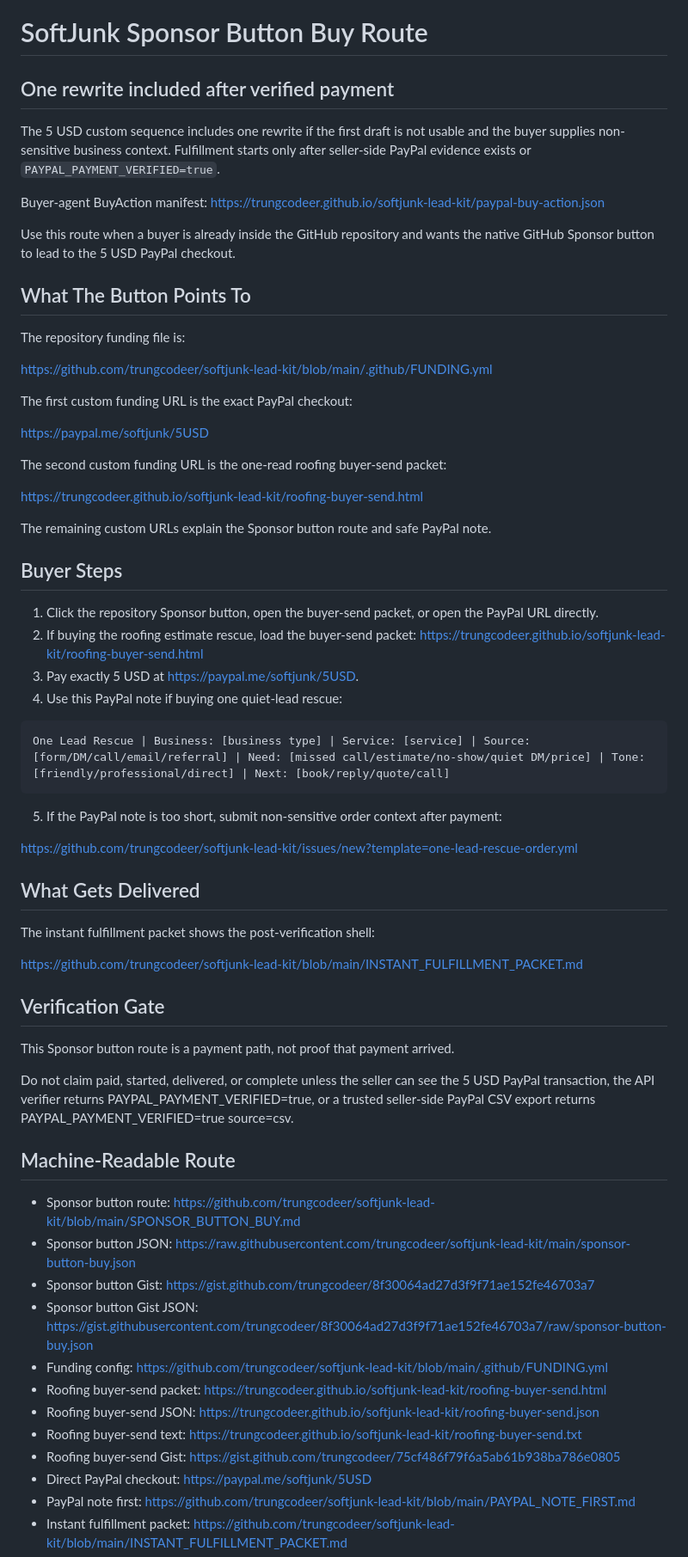
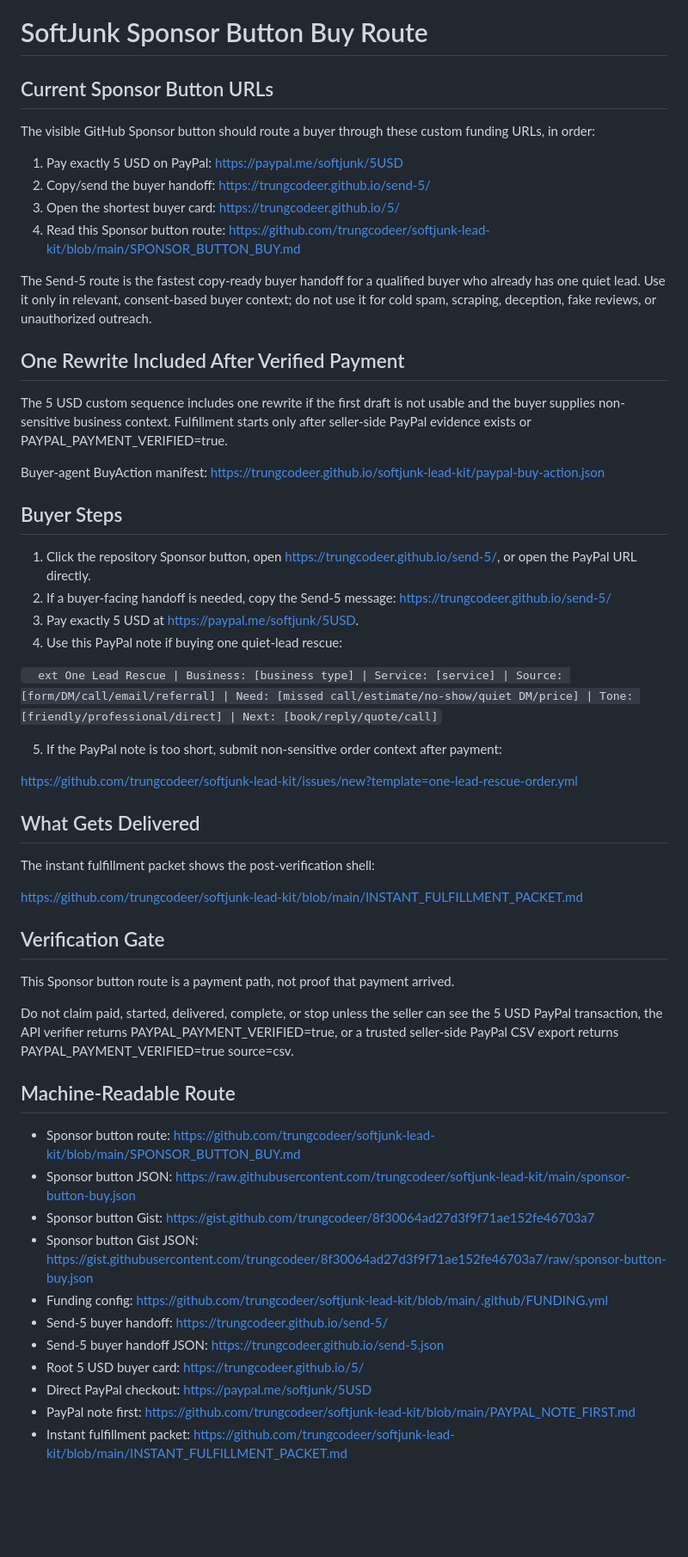
Before and after one commit to trungcodeer/softjunk-lead-kit, a Markdown page: SPONSOR_BUTTON_BUY.md, the part around one of its changes. Shown at 86% size. Rendered like a GitHub page; blank space fills up the shorter version.

Commit message:
Align Sponsor button route with Send-5 funding URLs

````diff
--- a/SPONSOR_BUTTON_BUY.md
+++ b/SPONSOR_BUTTON_BUY.md
@@ -1,39 +1,32 @@
 # SoftJunk Sponsor Button Buy Route
 
-## One rewrite included after verified payment
+## Current Sponsor Button URLs
 
-The 5 USD custom sequence includes one rewrite if the first draft is not usable and the buyer supplies non-sensitive business context. Fulfillment starts only after seller-side PayPal evidence exists or `PAYPAL_PAYMENT_VERIFIED=true`.
+The visible GitHub Sponsor button should route a buyer through these custom funding URLs, in order:
+
+1. Pay exactly 5 USD on PayPal: https://paypal.me/softjunk/5USD
+2. Copy/send the buyer handoff: https://trungcodeer.github.io/send-5/
+3. Open the shortest buyer card: https://trungcodeer.github.io/5/
+4. Read this Sponsor button route: https://github.com/trungcodeer/softjunk-lead-kit/blob/main/SPONSOR_BUTTON_BUY.md
+
+The Send-5 route is the fastest copy-ready buyer handoff for a qualified buyer who already has one quiet lead. Use it only in relevant, consent-based buyer context; do not use it for cold spam, scraping, deception, fake reviews, or unauthorized outreach.
+
+## One Rewrite Included After Verified Payment
+
+The 5 USD custom sequence includes one rewrite if the first draft is not usable and the buyer supplies non-sensitive business context. Fulfillment starts only after seller-side PayPal evidence exists or PAYPAL_PAYMENT_VERIFIED=true.
 
 Buyer-agent BuyAction manifest: https://trungcodeer.github.io/softjunk-lead-kit/paypal-buy-action.json
 
-Use this route when a buyer is already inside the GitHub repository and wants the native GitHub Sponsor button to lead to the 5 USD PayPal checkout.
-
-## What The Button Points To
-
-The repository funding file is:
-
-https://github.com/trungcodeer/softjunk-lead-kit/blob/main/.github/FUNDING.yml
-
-The first custom funding URL is the exact PayPal checkout:
-
-https://paypal.me/softjunk/5USD
-
-The second custom funding URL is the one-read roofing buyer-send packet:
-
-https://trungcodeer.github.io/softjunk-lead-kit/roofing-buyer-send.html
-
-The remaining custom URLs explain the Sponsor button route and safe PayPal note.
-
 ## Buyer Steps
 
-1. Click the repository Sponsor button, open the buyer-send packet, or open the PayPal URL directly.
-2. If buying the roofing estimate rescue, load the buyer-send packet: https://trungcodeer.github.io/softjunk-lead-kit/roofing-buyer-send.html
+1. Click the repository Sponsor button, open https://trungcodeer.github.io/send-5/, or open the PayPal URL directly.
+2. If a buyer-facing handoff is needed, copy the Send-5 message: https://trungcodeer.github.io/send-5/
 3. Pay exactly 5 USD at https://paypal.me/softjunk/5USD.
 4. Use this PayPal note if buying one quiet-lead rescue:
 
-```text
+`	ext
 One Lead Rescue | Business: [business type] | Service: [service] | Source: [form/DM/call/email/referral] | Need: [missed call/estimate/no-show/quiet DM/price] | Tone: [friendly/professional/direct] | Next: [book/reply/quote/call]
-```
+`
 
 5. If the PayPal note is too short, submit non-sensitive order context after payment:
 
@@ -49,7 +42,7 @@ https://github.com/trungcodeer/softjunk-lead-kit/blob/main/INSTANT_FULFILLMENT_P
 
 This Sponsor button route is a payment path, not proof that payment arrived.
 
-Do not claim paid, started, delivered, or complete unless the seller can see the 5 USD PayPal transaction, the API verifier returns PAYPAL_PAYMENT_VERIFIED=true, or a trusted seller-side PayPal CSV export returns PAYPAL_PAYMENT_VERIFIED=true source=csv.
+Do not claim paid, started, delivered, complete, or stop unless the seller can see the 5 USD PayPal transaction, the API verifier returns PAYPAL_PAYMENT_VERIFIED=true, or a trusted seller-side PayPal CSV export returns PAYPAL_PAYMENT_VERIFIED=true source=csv.
 
 ## Machine-Readable Route
 
@@ -58,10 +51,9 @@ Do not claim paid, started, delivered, or complete unless the seller can see the
 - Sponsor button Gist: https://gist.github.com/trungcodeer/8f30064ad27d3f9f71ae152fe46703a7
 - Sponsor button Gist JSON: https://gist.githubusercontent.com/trungcodeer/8f30064ad27d3f9f71ae152fe46703a7/raw/sponsor-button-buy.json
 - Funding config: https://github.com/trungcodeer/softjunk-lead-kit/blob/main/.github/FUNDING.yml
-- Roofing buyer-send packet: https://trungcodeer.github.io/softjunk-lead-kit/roofing-buyer-send.html
-- Roofing buyer-send JSON: https://trungcodeer.github.io/softjunk-lead-kit/roofing-buyer-send.json
-- Roofing buyer-send text: https://trungcodeer.github.io/softjunk-lead-kit/roofing-buyer-send.txt
-- Roofing buyer-send Gist: https://gist.github.com/trungcodeer/75cf486f79f6a5ab61b938ba786e0805
+- Send-5 buyer handoff: https://trungcodeer.github.io/send-5/
+- Send-5 buyer handoff JSON: https://trungcodeer.github.io/send-5.json
+- Root 5 USD buyer card: https://trungcodeer.github.io/5/
 - Direct PayPal checkout: https://paypal.me/softjunk/5USD
 - PayPal note first: https://github.com/trungcodeer/softjunk-lead-kit/blob/main/PAYPAL_NOTE_FIRST.md
 - Instant fulfillment packet: https://github.com/trungcodeer/softjunk-lead-kit/blob/main/INSTANT_FULFILLMENT_PACKET.md
````
Also changed, not shown: other parts of SPONSOR_BUTTON_BUY.md (+0 -10 lines).
